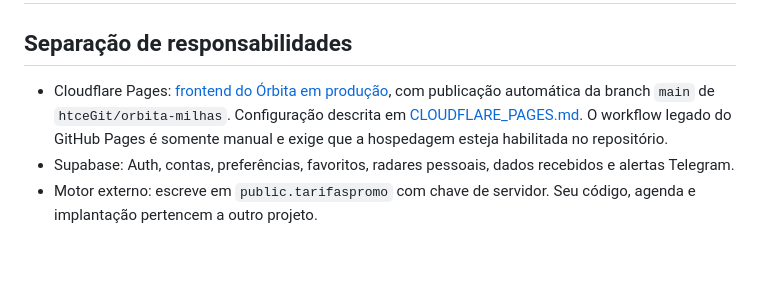
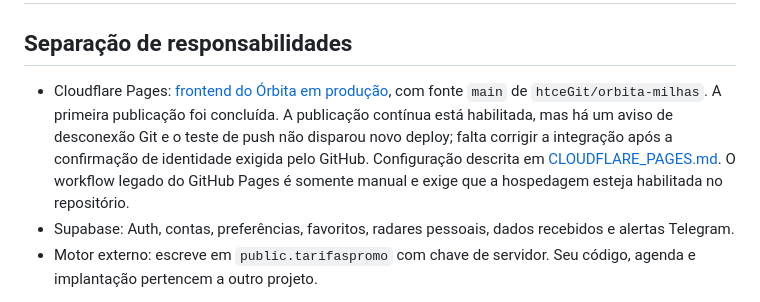
Before and after one commit to htceGit/orbita-milhas, a Markdown page: docs/OPERACAO.md, the part around the change. Rendered like a GitHub page; blank space fills up the shorter version.

```diff
--- a/docs/OPERACAO.md
+++ b/docs/OPERACAO.md
@@ -2,7 +2,7 @@
 
 ## Separação de responsabilidades
 
-- Cloudflare Pages: [frontend do Órbita em produção](https://orbita-milhas.pages.dev/), com publicação automática da branch `main` de `htceGit/orbita-milhas`. Configuração descrita em [CLOUDFLARE_PAGES.md](CLOUDFLARE_PAGES.md). O workflow legado do GitHub Pages é somente manual e exige que a hospedagem esteja habilitada no repositório.
+- Cloudflare Pages: [frontend do Órbita em produção](https://orbita-milhas.pages.dev/), com fonte `main` de `htceGit/orbita-milhas`. A primeira publicação foi concluída. A publicação contínua está habilitada, mas há um aviso de desconexão Git e o teste de push não disparou novo deploy; falta corrigir a integração após a confirmação de identidade exigida pelo GitHub. Configuração descrita em [CLOUDFLARE_PAGES.md](CLOUDFLARE_PAGES.md). O workflow legado do GitHub Pages é somente manual e exige que a hospedagem esteja habilitada no repositório.
 - Supabase: Auth, contas, preferências, favoritos, radares pessoais, dados recebidos e alertas Telegram.
 - Motor externo: escreve em `public.tarifaspromo` com chave de servidor. Seu código, agenda e implantação pertencem a outro projeto.
 
```
Also changed, not shown: README.md (+1 -1 lines), docs/CLOUDFLARE_PAGES.md (+3 -1 lines).
